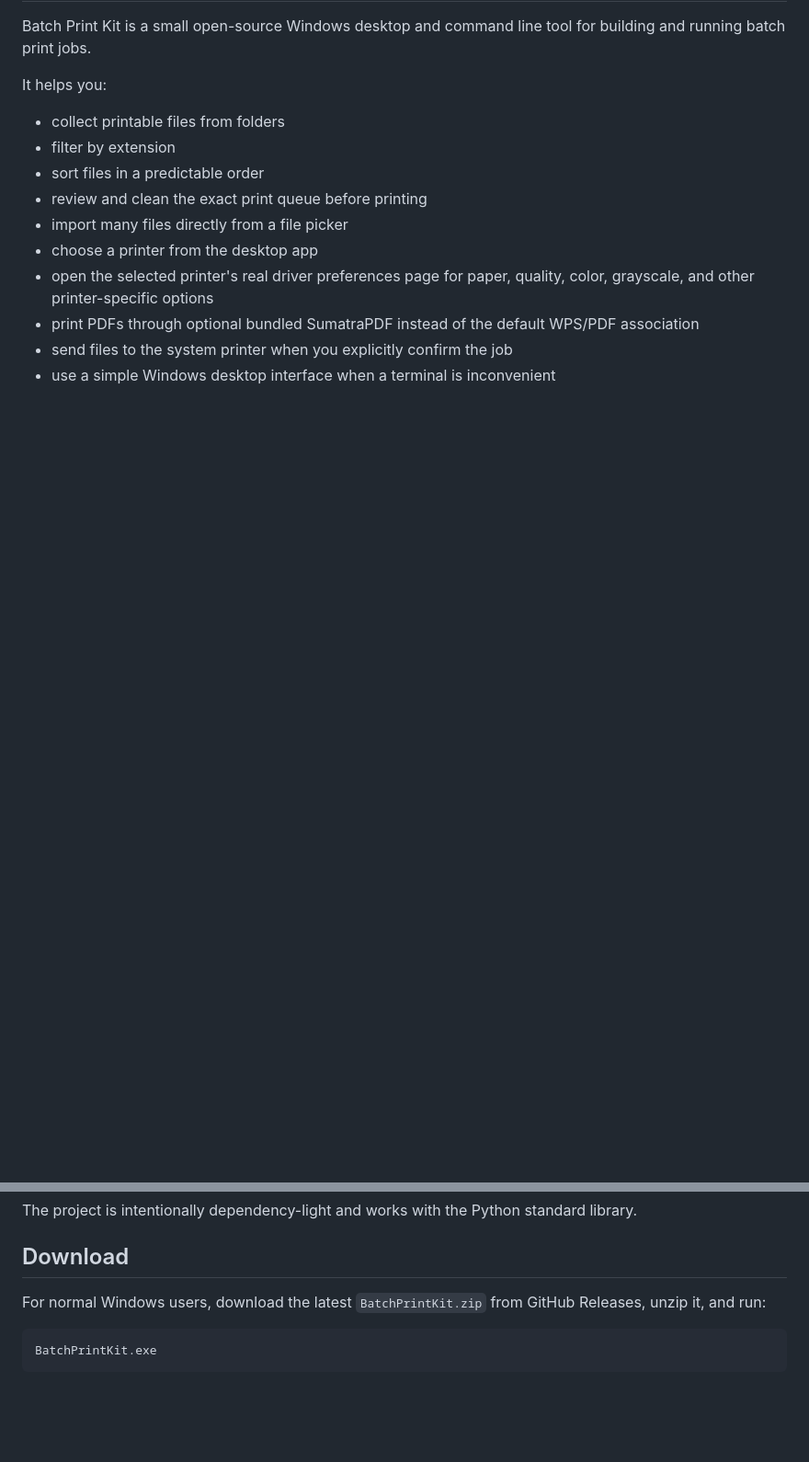
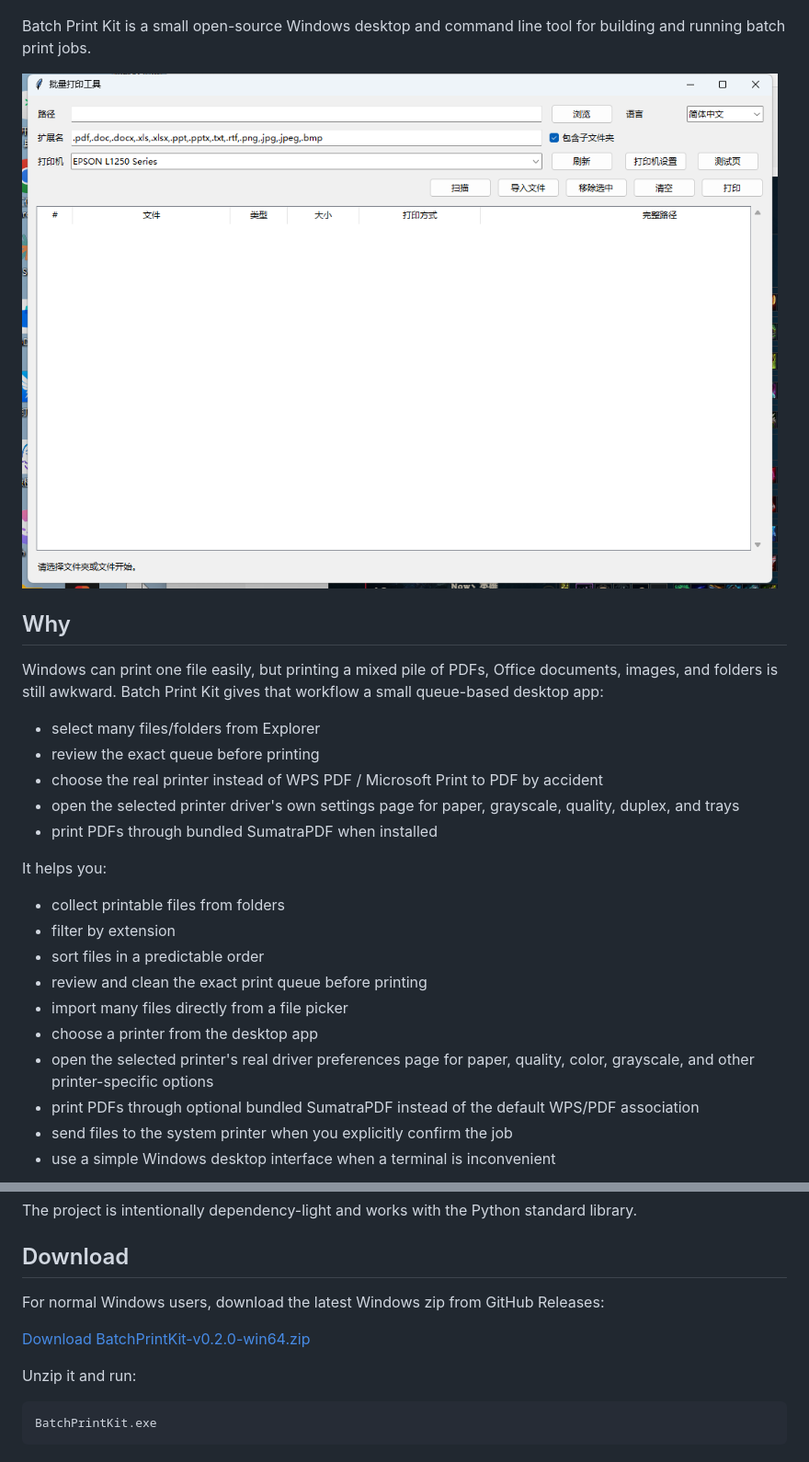
Before and after one commit to lihongyu5432-ux/BatchPrintKit, a Markdown page: README.md, 2 parts joined by grey strips. Shown: that part at 92% size. GitHub-like rendering; pictures changed too: docs/images/screenshot-main.png (added); blank space fills up the shorter version.

````diff
--- a/README.md
+++ b/README.md
@@ -3,4 +9,16 @@
 Batch Print Kit is a small open-source Windows desktop and command line tool for building and running batch print jobs.
+
+![Batch Print Kit desktop screenshot](docs/images/screenshot-main.png)
+
+## Why
+
+Windows can print one file easily, but printing a mixed pile of PDFs, Office documents, images, and folders is still awkward. Batch Print Kit gives that workflow a small queue-based desktop app:
+
+- select many files/folders from Explorer
+- review the exact queue before printing
+- choose the real printer instead of WPS PDF / Microsoft Print to PDF by accident
+- open the selected printer driver's own settings page for paper, grayscale, quality, duplex, and trays
+- print PDFs through bundled SumatraPDF when installed
 
 It helps you:
 
@@ -19,7 +37,11 @@ The project is intentionally dependency-light and works with the Python standard
 
 ## Download
 
-For normal Windows users, download the latest `BatchPrintKit.zip` from GitHub Releases, unzip it, and run:
+For normal Windows users, download the latest Windows zip from GitHub Releases:
+
+[Download BatchPrintKit-v0.2.0-win64.zip](https://github.com/lihongyu5432-ux/BatchPrintKit/releases/download/v0.2.0/BatchPrintKit-v0.2.0-win64.zip)
+
+Unzip it and run:
 
 ```text
 BatchPrintKit.exe
````
Also changed, not shown: other parts of README.md (+10 -0 lines), README.zh-CN.md (added, +98 -0 lines), docs/share-copy.zh-CN.md (added, +29 -0 lines), 1 other file.
